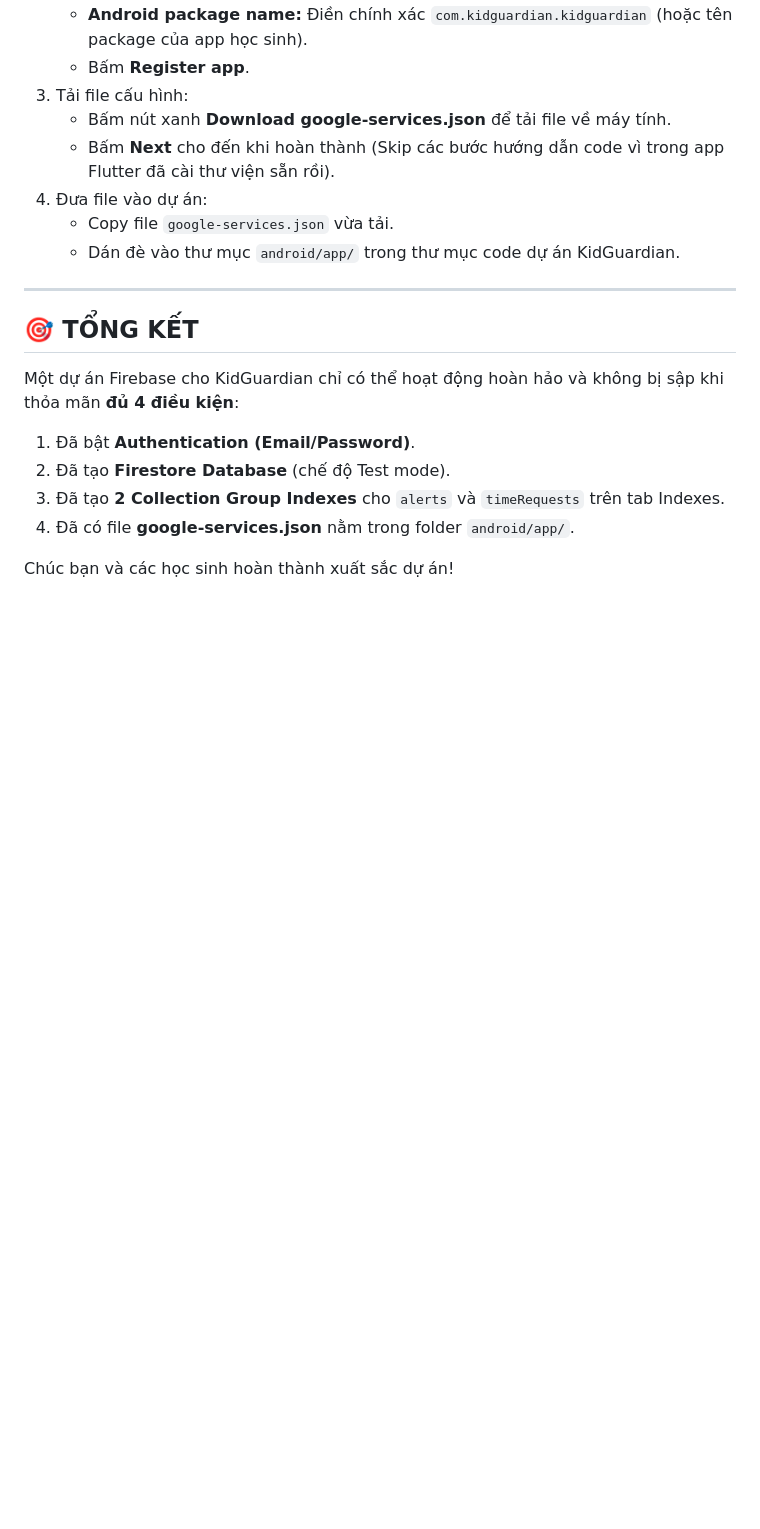
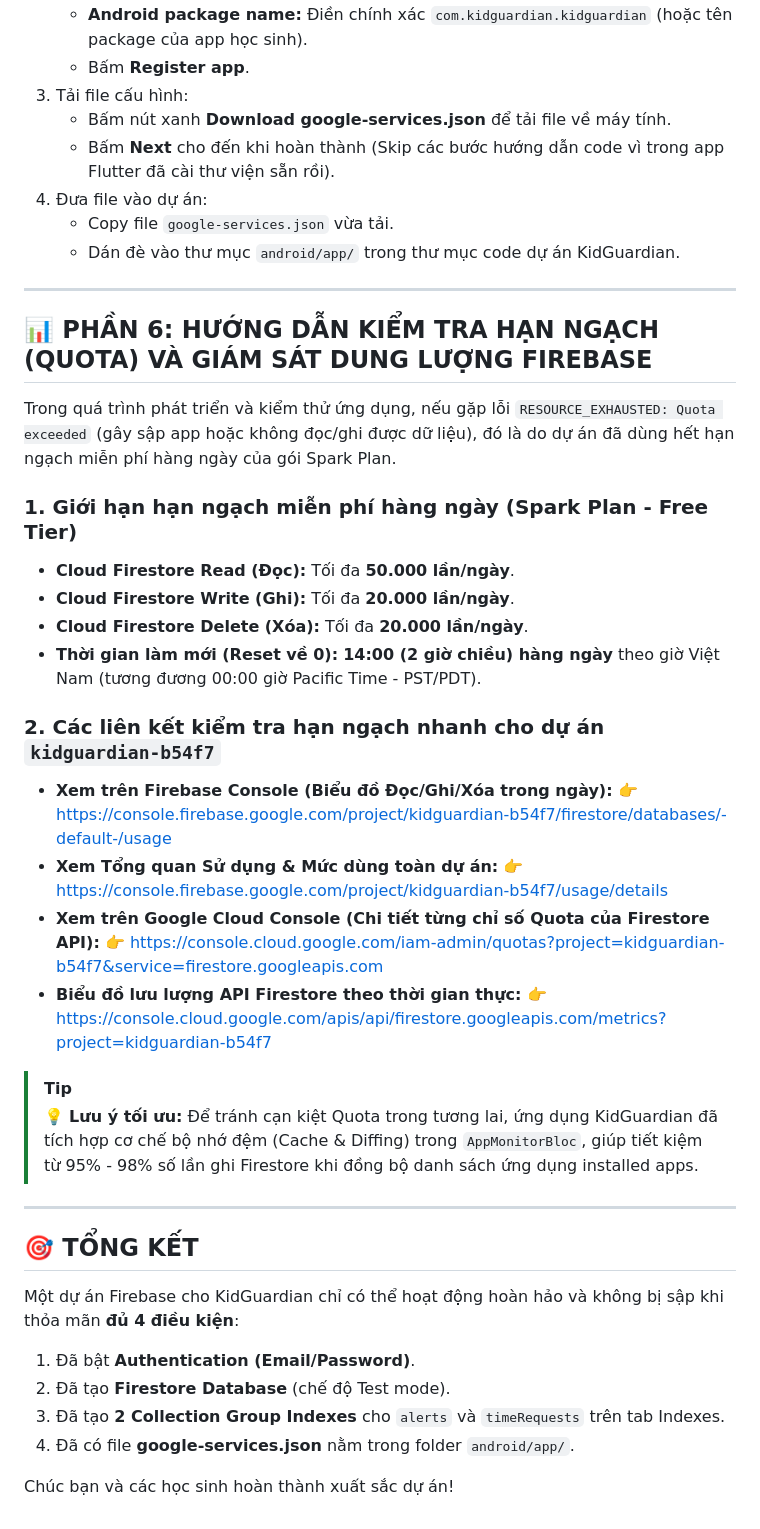
Before and after one commit to minhduc01168/KidGuardian-THPT, a Markdown page: docs/FIREBASE_SETUP_GUIDE.md, the part around the change. Rendered like a GitHub page; blank space fills up the shorter version.

Commit message:
docs: bổ sung Hướng dẫn kiểm tra Quota Firebase và link giám sát dung lượng

```diff
--- a/docs/FIREBASE_SETUP_GUIDE.md
+++ b/docs/FIREBASE_SETUP_GUIDE.md
@@ -117,6 +117,31 @@ Nếu bạn không muốn tìm link trong log, bạn có thể tự thiết lậ
 
 ---
 
+## 📊 PHẦN 6: HƯỚNG DẪN KIỂM TRA HẠN NGẠCH (QUOTA) VÀ GIÁM SÁT DUNG LƯỢNG FIREBASE
+
+Trong quá trình phát triển và kiểm thử ứng dụng, nếu gặp lỗi `RESOURCE_EXHAUSTED: Quota exceeded` (gây sập app hoặc không đọc/ghi được dữ liệu), đó là do dự án đã dùng hết hạn ngạch miễn phí hàng ngày của gói Spark Plan.
+
+### 1. Giới hạn hạn ngạch miễn phí hàng ngày (Spark Plan - Free Tier)
+* **Cloud Firestore Read (Đọc):** Tối đa **50.000 lần/ngày**.
+* **Cloud Firestore Write (Ghi):** Tối đa **20.000 lần/ngày**.
+* **Cloud Firestore Delete (Xóa):** Tối đa **20.000 lần/ngày**.
+* **Thời gian làm mới (Reset về 0):** **14:00 (2 giờ chiều) hàng ngày** theo giờ Việt Nam (tương đương 00:00 giờ Pacific Time - PST/PDT).
+
+### 2. Các liên kết kiểm tra hạn ngạch nhanh cho dự án `kidguardian-b54f7`
+* **Xem trên Firebase Console (Biểu đồ Đọc/Ghi/Xóa trong ngày):**
+  👉 [https://console.firebase.google.com/project/kidguardian-b54f7/firestore/databases/-default-/usage](https://console.firebase.google.com/project/kidguardian-b54f7/firestore/databases/-default-/usage)
+* **Xem Tổng quan Sử dụng & Mức dùng toàn dự án:**
+  👉 [https://console.firebase.google.com/project/kidguardian-b54f7/usage/details](https://console.firebase.google.com/project/kidguardian-b54f7/usage/details)
+* **Xem trên Google Cloud Console (Chi tiết từng chỉ số Quota của Firestore API):**
+  👉 [https://console.cloud.google.com/iam-admin/quotas?project=kidguardian-b54f7&service=firestore.googleapis.com](https://console.cloud.google.com/iam-admin/quotas?project=kidguardian-b54f7&service=firestore.googleapis.com)
+* **Biểu đồ lưu lượng API Firestore theo thời gian thực:**
+  👉 [https://console.cloud.google.com/apis/api/firestore.googleapis.com/metrics?project=kidguardian-b54f7](https://console.cloud.google.com/apis/api/firestore.googleapis.com/metrics?project=kidguardian-b54f7)
+
+> [!TIP]
+> 💡 **Lưu ý tối ưu:** Để tránh cạn kiệt Quota trong tương lai, ứng dụng KidGuardian đã tích hợp cơ chế bộ nhớ đệm (Cache & Diffing) trong `AppMonitorBloc`, giúp tiết kiệm từ 95% - 98% số lần ghi Firestore khi đồng bộ danh sách ứng dụng installed apps.
+
+---
+
 ## 🎯 TỔNG KẾT
 Một dự án Firebase cho KidGuardian chỉ có thể hoạt động hoàn hảo và không bị sập khi thỏa mãn **đủ 4 điều kiện**:
 1. Đã bật **Authentication (Email/Password)**.
```
